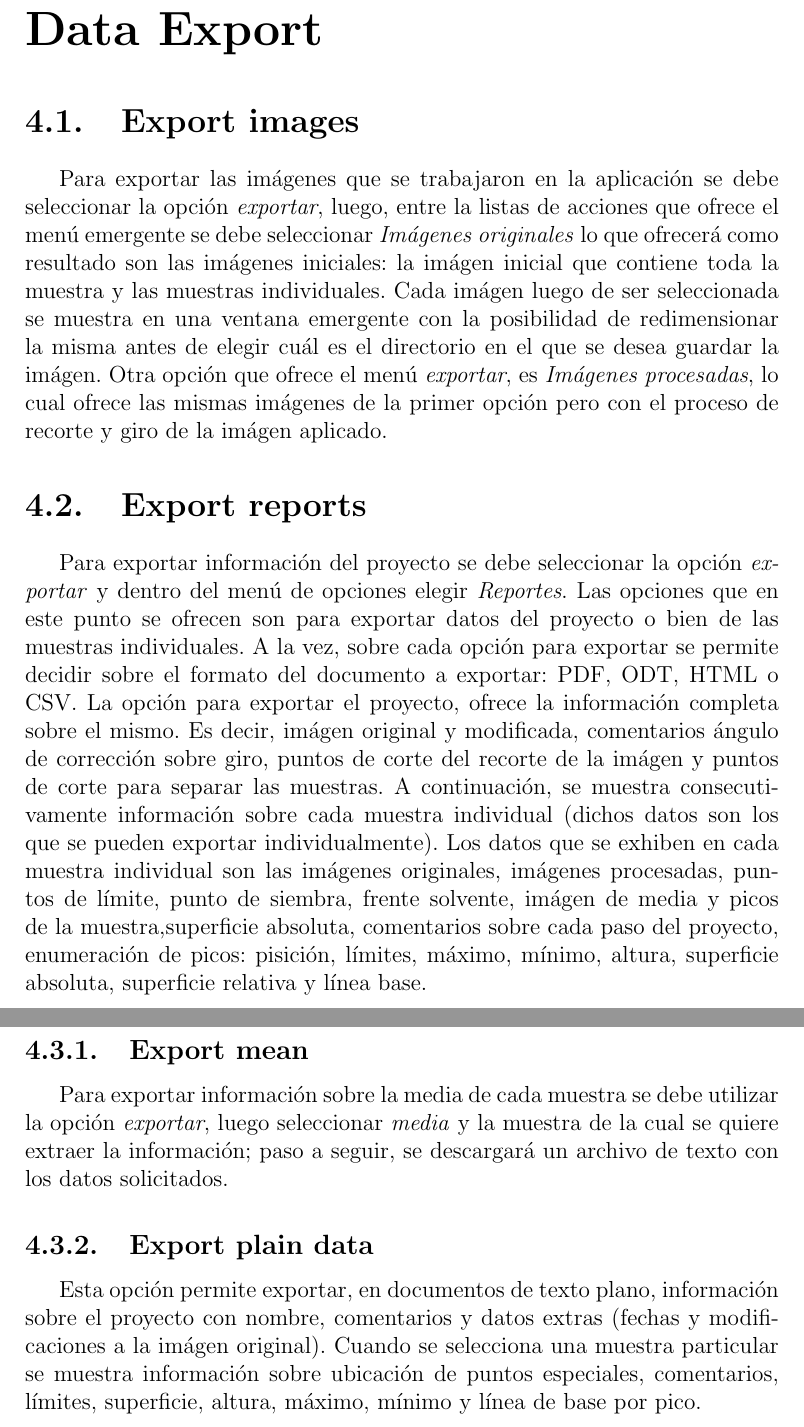
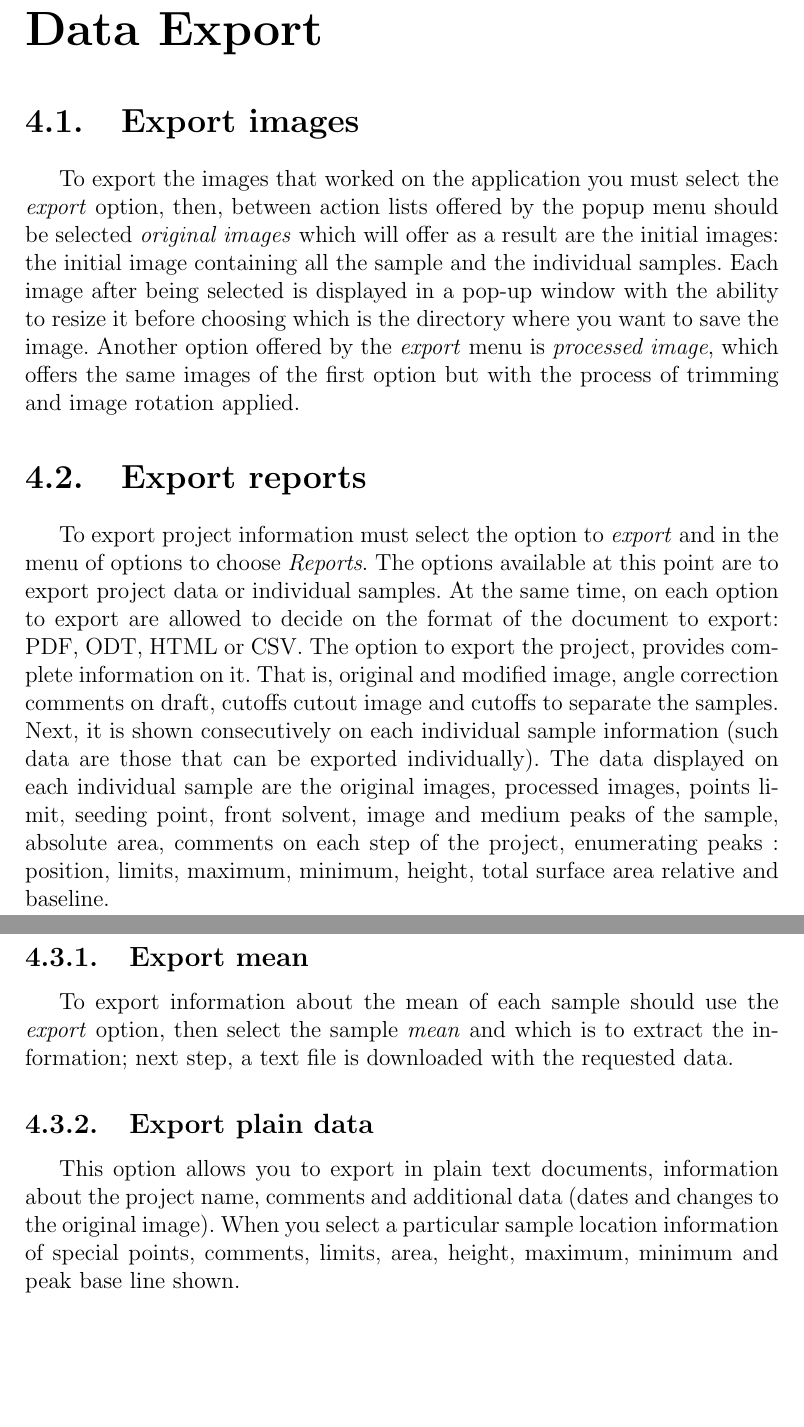
Before and after one commit to TeamJTLC/jtlc-manual, a LaTeX thesis (manual.tex, which reads contenido.tex): two parts of pages 21 and 22 of 22, joined at a grey line, cut so that both start at the same text, the shorter picture padded with empty space. Compiled offline with pdfLaTeX.

Commit message:
english version

```diff
--- a/contenido.tex
+++ b/contenido.tex
@@ -252,16 +253,14 @@ Nuevamente, haciendo uso de la ventana con pesta\~nas, se muestra la informaci\'
 
 \chapter{Data Export}
 \section{Export images}
-Para exportar las im\'agenes que se trabajaron en la aplicaci\'on se debe seleccionar la opción \emph{exportar}, luego, entre la listas de acciones que ofrece el men\'u emergente se debe seleccionar \emph{Im\'agenes originales} lo que ofrecer\'a como resultado son las im\'agenes iniciales: la im\'agen inicial que contiene toda la muestra y las muestras individuales. Cada im\'agen luego de ser seleccionada se muestra en una ventana emergente con la posibilidad de redimensionar la misma antes de elegir cu\'al es el directorio en el que se desea guardar la im\'agen.
-Otra opci\'on que ofrece el men\'u \emph{exportar}, es \emph{Im\'agenes procesadas}, lo cual ofrece las mismas im\'agenes de la primer opci\'on pero con el proceso de recorte y giro de la im\'agen aplicado.
-
+To export the images that worked on the application you must select the \emph{export} option, then, between action lists offered by the popup menu should be selected \emph{original images} which will offer as a result are the initial images: the initial image containing all the sample and the individual samples. Each image after being selected is displayed in a pop-up window with the ability to resize it before choosing which is the directory where you want to save the image.
+Another option offered by the \emph{export} menu is \emph{processed image}, which offers the same images of the first option but with the process of trimming and image rotation applied.
 \section{Export reports}
-Para exportar informaci\'on del proyecto se debe seleccionar la opci\'on \emph{exportar} y dentro del men\'u de opciones elegir \emph{Reportes}. Las opciones que en este punto se ofrecen son para exportar datos del proyecto o bien de las muestras individuales. A la vez, sobre cada opci\'on para exportar se permite decidir sobre el formato del documento a exportar: PDF, ODT, HTML o CSV.
-La opci\'on para exportar el proyecto, ofrece la informaci\'on completa sobre el mismo. Es decir, im\'agen original y modificada, comentarios \'angulo de correcci\'on sobre giro, puntos de corte del recorte de la im\'agen y puntos de corte para separar las muestras. A continuaci\'on, se muestra consecutivamente informaci\'on sobre cada muestra individual (dichos datos son los que se pueden exportar individualmente). Los datos que se exhiben en cada muestra individual son las im\'agenes originales, im\'agenes procesadas, puntos de l\'imite, punto de siembra, frente solvente, im\'agen de media y picos de la muestra,superficie absoluta, comentarios sobre cada paso del proyecto, enumeraci\'on de picos: pisici\'on, l\'imites, m\'aximo, m\'inimo, altura, superficie absoluta, superficie relativa y l\'inea base.
-
+To export project information must select the option to \emph{export} and in the menu of options to choose \emph{Reports}. The options available at this point are to export project data or individual samples. At the same time, on each option to export are allowed to decide on the format of the document to export: PDF, ODT, HTML or CSV.
+The option to export the project, provides complete information on it. That is, original and modified image, angle correction comments on draft, cutoffs cutout image and cutoffs to separate the samples. Next, it is shown consecutively on each individual sample information (such data are those that can be exported individually). The data displayed on each individual sample are the original images, processed images, points limit, seeding point, front solvent, image and medium peaks of the sample, absolute area, comments on each step of the project, enumerating peaks : position, limits, maximum, minimum, height, total surface area relative and baseline.
 \section{Export data}
 \subsection{Export mean}
-Para exportar informaci\'on sobre la media de cada muestra se debe utilizar la opci\'on \emph{exportar}, luego seleccionar \emph{media} y la muestra de la cual se quiere extraer la informaci\'on; paso a seguir, se descargar\'a un archivo de texto con los datos solicitados.
+To export information about the mean of each sample should use the \emph{export} option, then select the sample \emph{mean} and which is to extract the information; next step, a text file is downloaded with the requested data.
 
 \subsection{Export plain data}
-Esta opci\'on permite exportar, en documentos de texto plano, informaci\'on sobre el proyecto con nombre, comentarios y datos extras (fechas y modificaciones a la im\'agen original). Cuando se selecciona una muestra particular se muestra informaci\'on sobre ubicaci\'on de puntos especiales, comentarios, l\'imites, superficie, altura, m\'aximo, m\'inimo y l\'inea de base por pico.
+This option allows you to export in plain text documents, information about the project name, comments and additional data (dates and changes to the original image). When you select a particular sample location information of special points, comments, limits, area, height, maximum, minimum and peak base line shown.
```
Also changed, not shown: contenido.tex (15 more changed lines).
